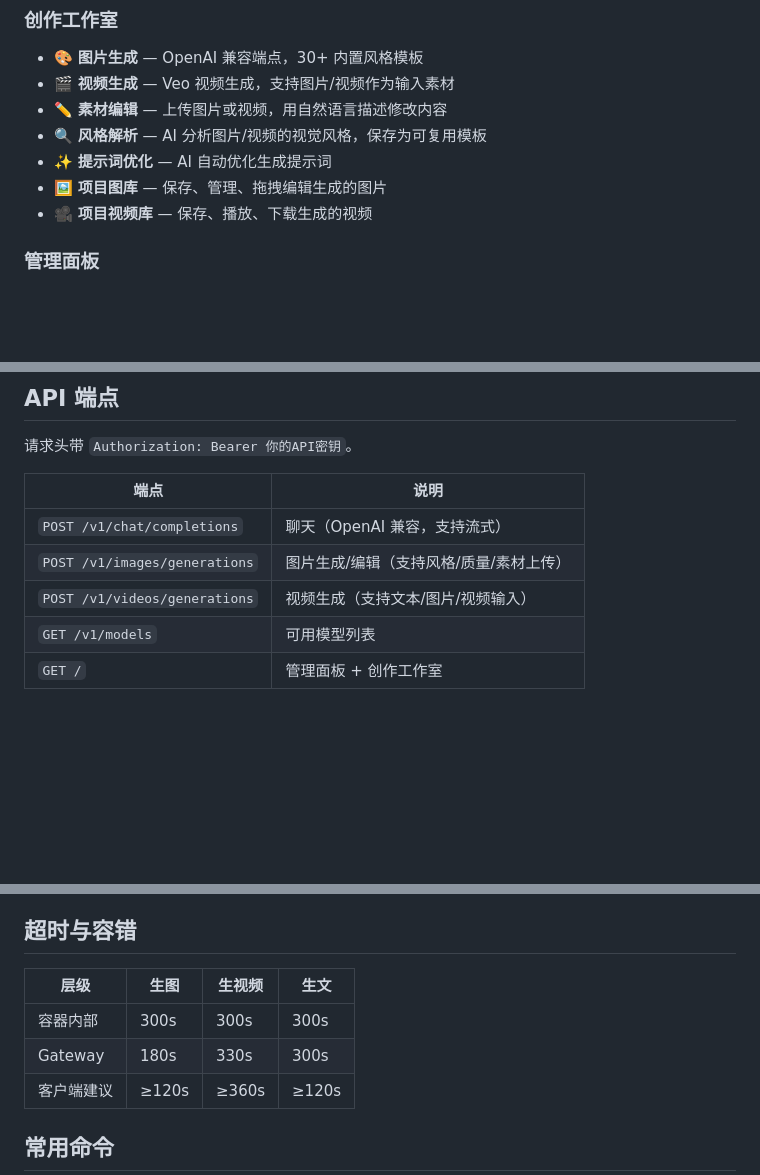
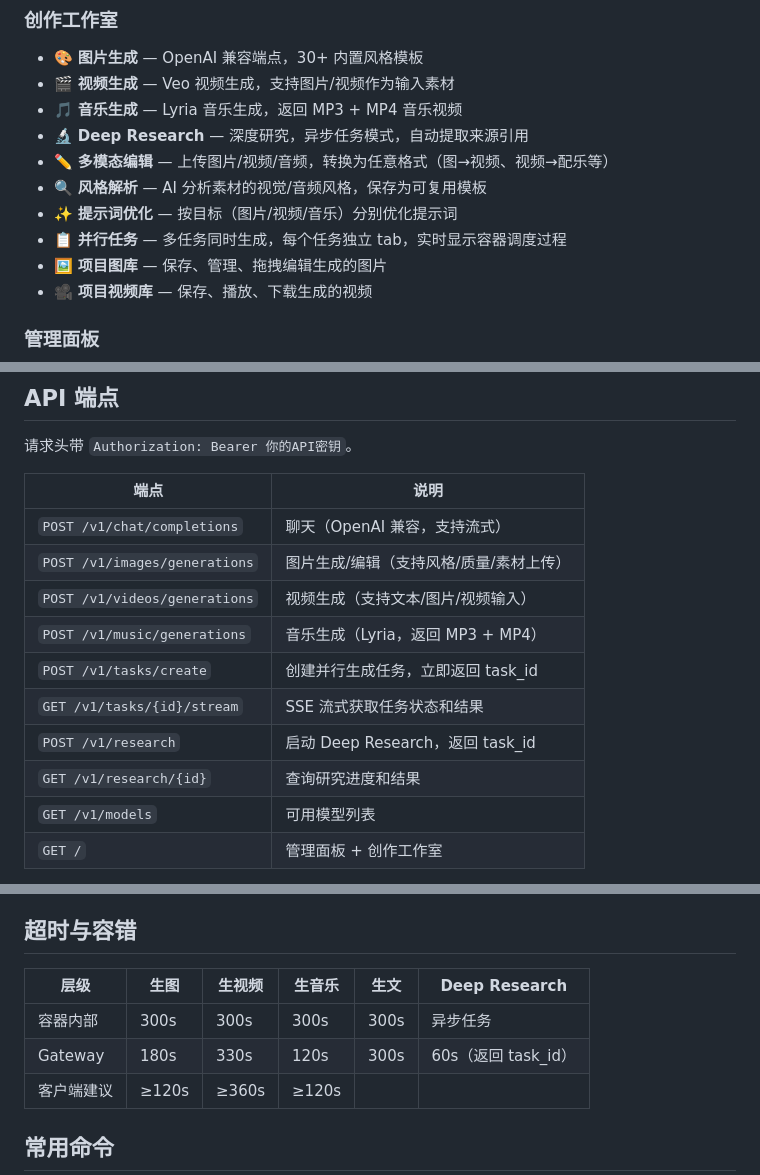
Before and after one commit to shleeshlee/gemini-api-oneclick, a Markdown page: README.md, 3 parts joined by grey strips. Drawn GitHub-style; blank space fills up the shorter version.

Commit message:
docs: README add music, research, task system
Co-Authored-By: Claude Opus 4.6 (1M context) <noreply@anthropic.com>

```diff
--- a/README.md
+++ b/README.md
@@ -52,9 +52,12 @@ bash scripts/install.sh
 
 - 🎨 **图片生成** — OpenAI 兼容端点，30+ 内置风格模板
 - 🎬 **视频生成** — Veo 视频生成，支持图片/视频作为输入素材
-- ✏️ **素材编辑** — 上传图片或视频，用自然语言描述修改内容
-- 🔍 **风格解析** — AI 分析图片/视频的视觉风格，保存为可复用模板
-- ✨ **提示词优化** — AI 自动优化生成提示词
+- 🎵 **音乐生成** — Lyria 音乐生成，返回 MP3 + MP4 音乐视频
+- 🔬 **Deep Research** — 深度研究，异步任务模式，自动提取来源引用
+- ✏️ **多模态编辑** — 上传图片/视频/音频，转换为任意格式（图→视频、视频→配乐等）
+- 🔍 **风格解析** — AI 分析素材的视觉/音频风格，保存为可复用模板
+- ✨ **提示词优化** — 按目标（图片/视频/音乐）分别优化提示词
+- 📋 **并行任务** — 多任务同时生成，每个任务独立 tab，实时显示容器调度过程
 - 🖼️ **项目图库** — 保存、管理、拖拽编辑生成的图片
 - 🎥 **项目视频库** — 保存、播放、下载生成的视频
 
@@ -107,6 +110,11 @@ bash scripts/install.sh
 | `POST /v1/chat/completions` | 聊天（OpenAI 兼容，支持流式） |
 | `POST /v1/images/generations` | 图片生成/编辑（支持风格/质量/素材上传） |
 | `POST /v1/videos/generations` | 视频生成（支持文本/图片/视频输入） |
+| `POST /v1/music/generations` | 音乐生成（Lyria，返回 MP3 + MP4） |
+| `POST /v1/tasks/create` | 创建并行生成任务，立即返回 task_id |
+| `GET /v1/tasks/{id}/stream` | SSE 流式获取任务状态和结果 |
+| `POST /v1/research` | 启动 Deep Research，返回 task_id |
+| `GET /v1/research/{id}` | 查询研究进度和结果 |
 | `GET /v1/models` | 可用模型列表 |
 | `GET /` | 管理面板 + 创作工作室 |
 
@@ -125,10 +133,10 @@ curl -X POST http://你的IP:9880/v1/videos/generations \
 
 ## 超时与容错
 
-| 层级 | 生图 | 生视频 | 生文 |
-|------|------|--------|------|
-| 容器内部 | 300s | 300s | 300s |
-| Gateway | 180s | 330s | 300s |
+| 层级 | 生图 | 生视频 | 生音乐 | 生文 | Deep Research |
+|------|------|--------|--------|------|---------------|
+| 容器内部 | 300s | 300s | 300s | 300s | 异步任务 |
+| Gateway | 180s | 330s | 120s | 300s | 60s（返回 task_id） |
 | 客户端建议 | ≥120s | ≥360s | ≥120s |
 
 ## 常用命令
```
Also changed, not shown: other parts of README.md (+1 -1 lines).
